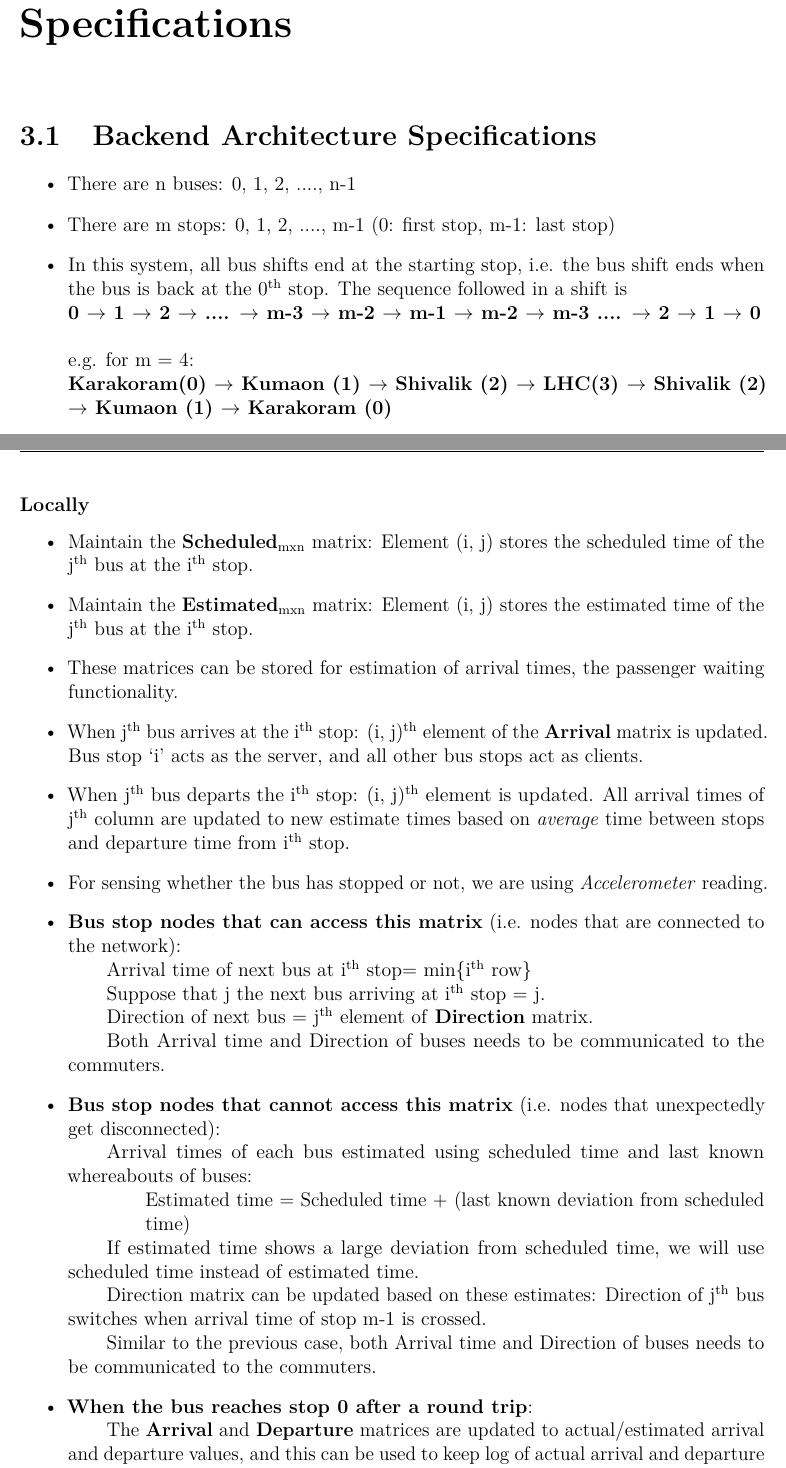
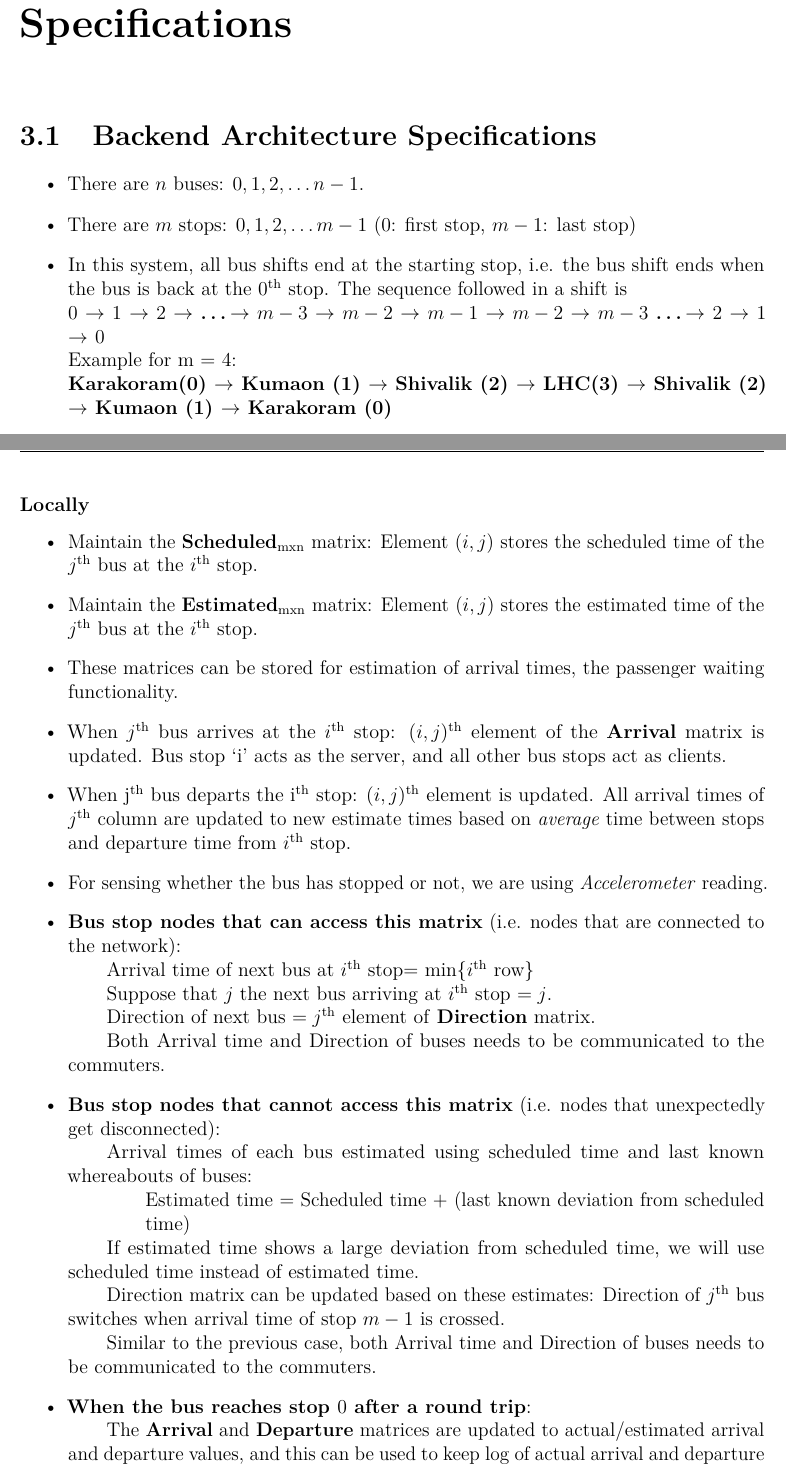
Before and after one commit to ELP305-Cleaning-Machine/Documentation_P2, a LaTeX document (main.tex, which reads Files/Chapters/Specification/Buses.tex, Files/Chapters/Specification/Locally.tex): two parts of pages 15 and 16 of 20, joined at a grey line, cut so that both start at the same text. Compiled offline with pdfLaTeX.

Commit message:
Updates from Overleaf

```diff
--- a/Files/Chapters/Specification/Buses.tex
+++ b/Files/Chapters/Specification/Buses.tex
@@ -1,13 +1,13 @@
 \section{Backend Architecture Specifications}
 
 \begin{itemize}
-    \item There are n buses: 0, 1, 2, ...., n-1
-    \item There are m stops: 0, 1, 2, ...., m-1  (0: first stop, m-1: last stop)
-    \item In this system, all bus shifts end at the starting stop, i.e. the bus shift ends when the bus is back at the 0\textsuperscript{th} stop. The sequence followed in a shift is \\
-    {\bfseries0 $\to$ 1 $\to$ 2 $\to$ .... $\to$ m-3 $\to$ m-2 $\to$ m-1 $\to$ m-2 $\to$ m-3 .... $\to$ 2 $\to$ 1 $\to$ 0}\\\\
-    e.g. for m = 4: \\
+    \item There are $n$ buses: $0, 1, 2, \ldots n-1$.
+    \item There are $m$ stops: $0, 1, 2, \ldots m-1$  ($0$: first stop, $m-1$: last stop)
+    \item In this system, all bus shifts end at the starting stop, i.e. the bus shift ends when the bus is back at the $0$\textsuperscript{th} stop. The sequence followed in a shift is \\
+    {\bfseries $0$ $\to$ $1$ $\to$ $2$ $\to$ \ldots $\to$ $m-3$ $\to$ $m-2$ $\to$ $m-1$ $\to$ $m-2$ $\to$ $m-3$ \ldots$\to$ $2$ $\to$ $1$ $\to$ $0$}\\
+    Example for m = 4: \\
     {\bfseries Karakoram(0) $\to$ Kumaon (1) $\to$ Shivalik (2) $\to$ LHC(3) $\to$ Shivalik (2) $\to$ Kumaon (1) $\to$ Karakoram (0)}
-    \item We also have to synchronize the 24-hour clock at each stop
+    \item We also have to synchronize the $24$-hour clock at each stop
 \end{itemize}
 
     \input{Files/Chapters/Specification/OnTheNetwork}
--- a/Files/Chapters/Specification/Locally.tex
+++ b/Files/Chapters/Specification/Locally.tex
@@ -2,16 +2,16 @@
 
 \begin{itemize}
 
-\item Maintain the \textbf{Scheduled}\textsubscript{mxn} matrix: Element (i, j) stores the scheduled time of the j\textsuperscript{th} bus at the i\textsuperscript{th} stop.
-\item Maintain the \textbf{Estimated}\textsubscript{mxn} matrix: Element (i, j) stores the estimated time of the j\textsuperscript{th} bus at the i\textsuperscript{th} stop.
+\item Maintain the \textbf{Scheduled}\textsubscript{mxn} matrix: Element $(i, j)$ stores the scheduled time of the $j$\textsuperscript{th} bus at the $i$\textsuperscript{th} stop.
+\item Maintain the \textbf{Estimated}\textsubscript{mxn} matrix: Element $(i, j)$ stores the estimated time of the $j$\textsuperscript{th} bus at the $i$\textsuperscript{th} stop.
 \item These matrices can be stored for estimation of arrival times, the passenger waiting functionality.
-\item When j\textsuperscript{th} bus arrives at the i\textsuperscript{th} stop: (i, j)\textsuperscript{th} element of the \textbf{Arrival} matrix is updated. Bus stop `i' acts as the server, and all other bus stops act as clients.
-\item When j\textsuperscript{th} bus departs the i\textsuperscript{th} stop: (i, j)\textsuperscript{th} element is updated. All arrival times of j\textsuperscript{th} column are updated to new estimate times based on \textit{average} time between stops and departure time from i\textsuperscript{th} stop.
+\item When $j$\textsuperscript{th} bus arrives at the $i$\textsuperscript{th} stop: $(i, j)$\textsuperscript{th} element of the \textbf{Arrival} matrix is updated. Bus stop `i' acts as the server, and all other bus stops act as clients.
+\item When j\textsuperscript{th} bus departs the i\textsuperscript{th} stop: $(i, j)$\textsuperscript{th} element is updated. All arrival times of $j$\textsuperscript{th} column are updated to new estimate times based on \textit{average} time between stops and departure time from $i$\textsuperscript{th} stop.
 \item For sensing whether the bus has stopped or not, we are using \textit{Accelerometer} reading.
 \item \textbf{Bus stop nodes that can access this matrix} (i.e. nodes that are connected to the network):\\
-\null \qquad Arrival time of next bus at i\textsuperscript{th} stop= min\{i\textsuperscript{th} row\}\\
-\null \qquad Suppose that j the next bus arriving at i\textsuperscript{th} stop = j.\\
-\null \qquad Direction of next bus = j\textsuperscript{th} element of \textbf{Direction} matrix.\\
+\null \qquad Arrival time of next bus at $i$\textsuperscript{th} stop= min\{$i$\textsuperscript{th} row\}\\
+\null \qquad Suppose that $j$ the next bus arriving at $i$\textsuperscript{th} stop $= j$.\\
+\null \qquad Direction of next bus $= j$\textsuperscript{th} element of \textbf{Direction} matrix.\\
 \null \qquad Both Arrival time and Direction of buses needs to be communicated to the commuters.
 
 \item \textbf{Bus stop nodes that cannot access this matrix} (i.e. nodes that unexpectedly get disconnected):\\
@@ -19,10 +19,10 @@
 \null \qquad \qquad Estimated time = Scheduled time + (last known deviation from scheduled\\
 \null \qquad \qquad time)\\
 \null \qquad If estimated time shows a large deviation from scheduled time, we will use scheduled time instead of estimated time.\\
-\null \qquad Direction matrix can be updated based on these estimates: Direction of j\textsuperscript{th} bus switches when arrival time of stop m-1 is crossed.\\
+\null \qquad Direction matrix can be updated based on these estimates: Direction of $j$\textsuperscript{th} bus switches when arrival time of stop $m-1$ is crossed.\\
 \null \qquad Similar to the previous case, both Arrival time and Direction of buses needs to be communicated to the commuters.
 
-\item \textbf{When the bus reaches stop 0 after a round trip}:\\
+\item \textbf{When the bus reaches stop $0$ after a round trip}:\\
 \null \qquad The \textbf{Arrival} and \textbf{Departure} matrices are updated to actual/estimated arrival and departure values, and this can be used to keep log of actual arrival and departure times in the system.\\
 \null \qquad Moving average of previous runs can be used to refine predictions.\\
 \null \qquad After uploading these times, we reset \textbf{Arrival} and \textbf{Departure} matrices to scheduled times.
```
Also changed, not shown: Files/Chapters/Specification/OnTheNetwork.tex (+4 -4 lines), Files/Chapters/Specification/Gantt.pdf (added), Files/Chapters/Specification/Resourses.pdf (added), Files/Chapters/Specification/WBS chart.pdf (added), Files/Chapters/Specification/network.pdf (added).
